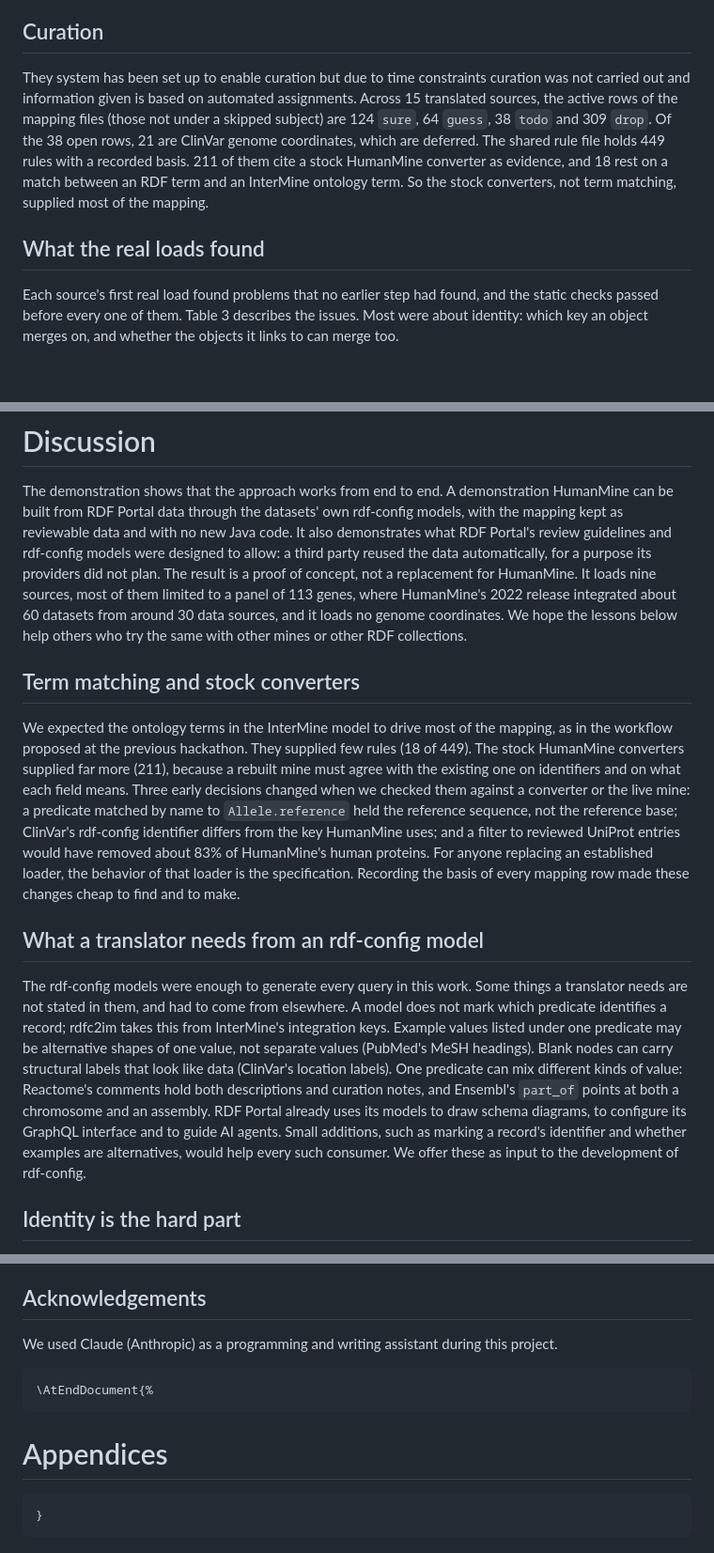
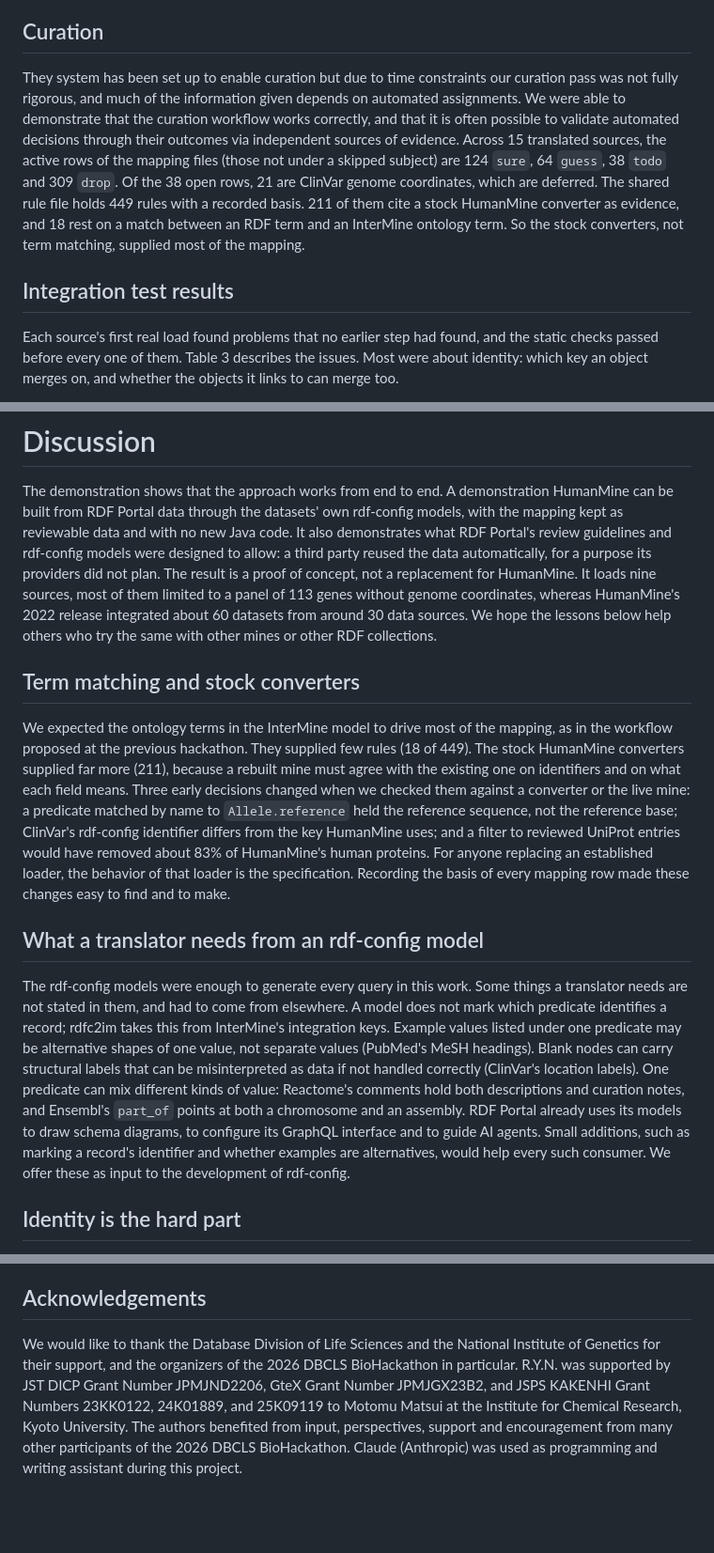
Before and after one commit to ryneches/rdfc2im-report, a Markdown page: paper/paper.md, 3 parts joined by grey strips. Shown at 94% size. Drawn GitHub-style; blank space fills up the shorter version.

Commit message:
Copyedits from Russell. All TODO items completed.

````diff
--- a/paper/paper.md
+++ b/paper/paper.md
@@ -345,16 +346,18 @@ becomes several rows (2,828 of 23,201 are duplicates).
 
 ## Curation
 
-They system has been set up to enable curation but due to time constraints curation was
-not carried out and information given is based on automated assignments.  Across 15
-translated sources, the active rows of the mapping files (those not under a skipped
+They system has been set up to enable curation but due to time constraints our curation pass was
+not fully rigorous, and much of the information given depends on automated assignments. We were able
+to demonstrate that the curation workflow works correctly, and that it is often possible to validate
+automated decisions through their outcomes via independent sources of evidence.
+Across 15 translated sources, the active rows of the mapping files (those not under a skipped
 subject) are 124 `sure`, 64 `guess`, 38 `todo` and 309 `drop`. Of the 38 open rows, 21 are
 ClinVar genome coordinates, which are deferred. The shared rule file holds 449 rules with
 a recorded basis. 211 of them cite a stock HumanMine converter as evidence, and 18 rest on
 a match between an RDF term and an InterMine ontology term. So the stock converters, not
 term matching, supplied most of the mapping.
 
-## What the real loads found
+## Integration test results
 
 Each source's first real load found problems that no earlier step had found, and the
 static checks passed before every one of them. Table 3 describes the issues. Most were
@@ -388,8 +391,8 @@ mapping kept as reviewable data and with no new Java code. It also demonstrates
 Portal's review guidelines and rdf-config models were designed to allow: a third party
 reused the data automatically, for a purpose its providers did not plan. The result is a
 proof of concept, not a replacement for HumanMine. It loads nine sources, most of them
-limited to a panel of 113 genes, where HumanMine's 2022 release integrated about 60
-datasets from around 30 data sources, and it loads no genome coordinates. We hope the
+limited to a panel of 113 genes without genome coordinates, whereas HumanMine's 2022
+release integrated about 60 datasets from around 30 data sources. We hope the
 lessons below help others who try the same with other mines or other RDF collections.
 
 ## Term matching and stock converters
@@ -403,22 +406,22 @@ name to `Allele.reference` held the reference sequence, not the reference base;
 rdf-config identifier differs from the key HumanMine uses; and a filter to reviewed
 UniProt entries would have removed about 83% of HumanMine's human proteins. For anyone
 replacing an established loader, the behavior of that loader is the
-specification. Recording the basis of every mapping row made these changes cheap to find
+specification. Recording the basis of every mapping row made these changes easy to find
 and to make.
 
 ## What a translator needs from an rdf-config model
 
 The rdf-config models were enough to generate every query in this work. Some things a translator
-needs are not stated in them, and had to come from elsewhere. A model does not mark which
-predicate identifies a record; rdfc2im takes this from InterMine's integration keys. Example values
-listed under one predicate may be alternative shapes of one value, not separate values (PubMed's
-MeSH headings). Blank nodes can carry structural labels that look like data (ClinVar's location
-labels). One predicate can mix different kinds of value: Reactome's comments hold both descriptions and
-curation notes, and Ensembl's `part_of` points at both a chromosome and an assembly. RDF Portal
-already uses its models to draw schema diagrams, to configure its GraphQL interface and to guide
-AI agents. Small additions, such as marking a record's identifier and whether examples are
-alternatives, would help every such consumer. We offer these as input to the development of
-rdf-config.<!-- TODO (Katayama, Kawashima): check this paragraph as rdf-config and RDF Portal developers. -->
+needs are not stated in them, and had to come from elsewhere. A model does not mark which predicate
+identifies a record; rdfc2im takes this from InterMine's integration keys. Example values listed
+under one predicate may be alternative shapes of one value, not separate values (PubMed's MeSH
+headings). Blank nodes can carry structural labels that can be misinterpreted as data if not
+handled correctly (ClinVar's location labels). One predicate can mix different kinds of value:
+Reactome's comments hold both descriptions and curation notes, and Ensembl's `part_of` points at
+both a chromosome and an assembly. RDF Portal already uses its models to draw schema diagrams, to
+configure its GraphQL interface and to guide AI agents. Small additions, such as marking a record's
+identifier and whether examples are alternatives, would help every such consumer. We offer these as
+input to the development of rdf-config.
 
 ## Identity is the hard part
 
@@ -477,19 +480,10 @@ from start to finish; we see that as the most important next step.
 
 ## Acknowledgements
 
-<!-- TODO: other acknowledgements (DBCLS, BH26JP organizers, funding). -->
-
-We used Claude (Anthropic) as a programming and writing assistant during this project.
-<!-- TODO: agree the exact wording and scope of this statement among the authors. -->
-
-```{=latex}
-\AtEndDocument{%
-```
-
-# Appendices
-
-<!-- TODO, or remove this section and the LaTeX wrapper around it -->
-
-```{=latex}
-}
-```
+We would like to thank the Database Division of Life Sciences and the National Institute of Genetics
+for their support, and the organizers of the 2026 DBCLS BioHackathon in particular.  R.Y.N. was
+supported by JST DICP Grant Number JPMJND2206, GteX Grant Number JPMJGX23B2, and JSPS KAKENHI Grant
+Numbers 23KK0122, 24K01889, and 25K09119 to Motomu Matsui at the Institute for Chemical Research,
+Kyoto University.  The authors benefited from input, perspectives, support and encouragement
+from many other participants of the 2026 DBCLS BioHackathon. Claude (Anthropic) was used as
+programming and writing assistant during this project.
````
Also changed, not shown: other parts of paper/paper.md (+12 -11 lines).
